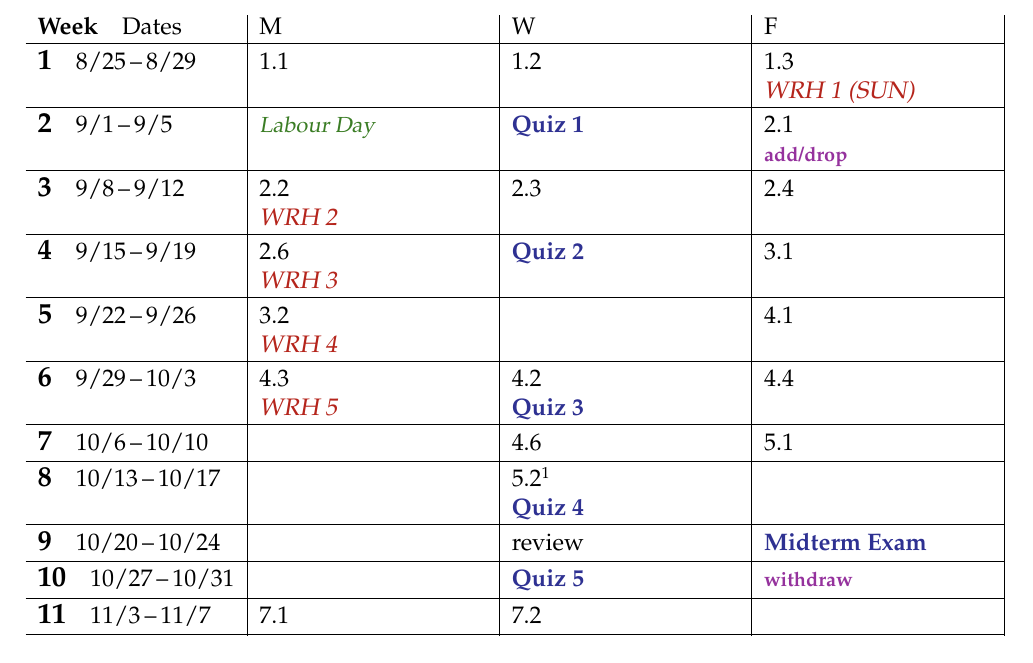
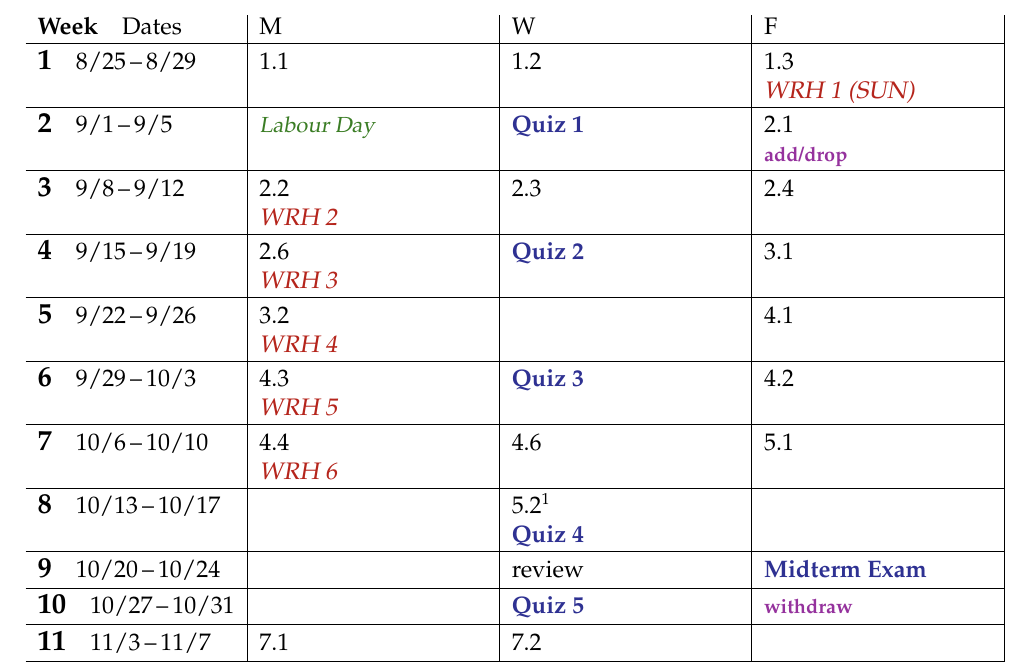
Before and after one commit to blackcurrantpi/ode, a LaTeX document (assets/general/F25/schedule.tex): part of the page, cut so that both start at the same text. Compiled offline with pdfLaTeX.

Commit message:
upd after q3

```diff
--- a/assets/general/F25/schedule.tex
+++ b/assets/general/F25/schedule.tex
@@ -81,9 +81,9 @@ The schedule below is subject to changes!  See the public course webpage
 
 \wkday{5}{9/22}{9/26}    & 3.2\par \due{WRH 4} &  & 4.1 \\ \hline
 
-\wkday{6}{9/29}{10/3}    &4.3 \par \due{WRH 5}  &4.2 \par \ee{Quiz 3} & 4.4 \\ \hline
+\wkday{6}{9/29}{10/3}    & 4.3 \par \due{WRH 5}  & \ee{Quiz 3} & 4.2 \\ \hline
 
-\wkday{7}{10/6}{10/10}   &  & 4.6 & 5.1 \\ \hline
+\wkday{7}{10/6}{10/10}   & 4.4 \par \due{WRH 6} & 4.6 & 5.1 \\ \hline
 
 \wkday{8}{10/13}{10/17}  &  & 5.2\footnote{Or 5.3?} \par\ee{Quiz 4} &  \\ \hline
 
```
Also changed, not shown: _data/daily.yml (+3 -0 lines), assets/general/F25/schedule.pdf.
